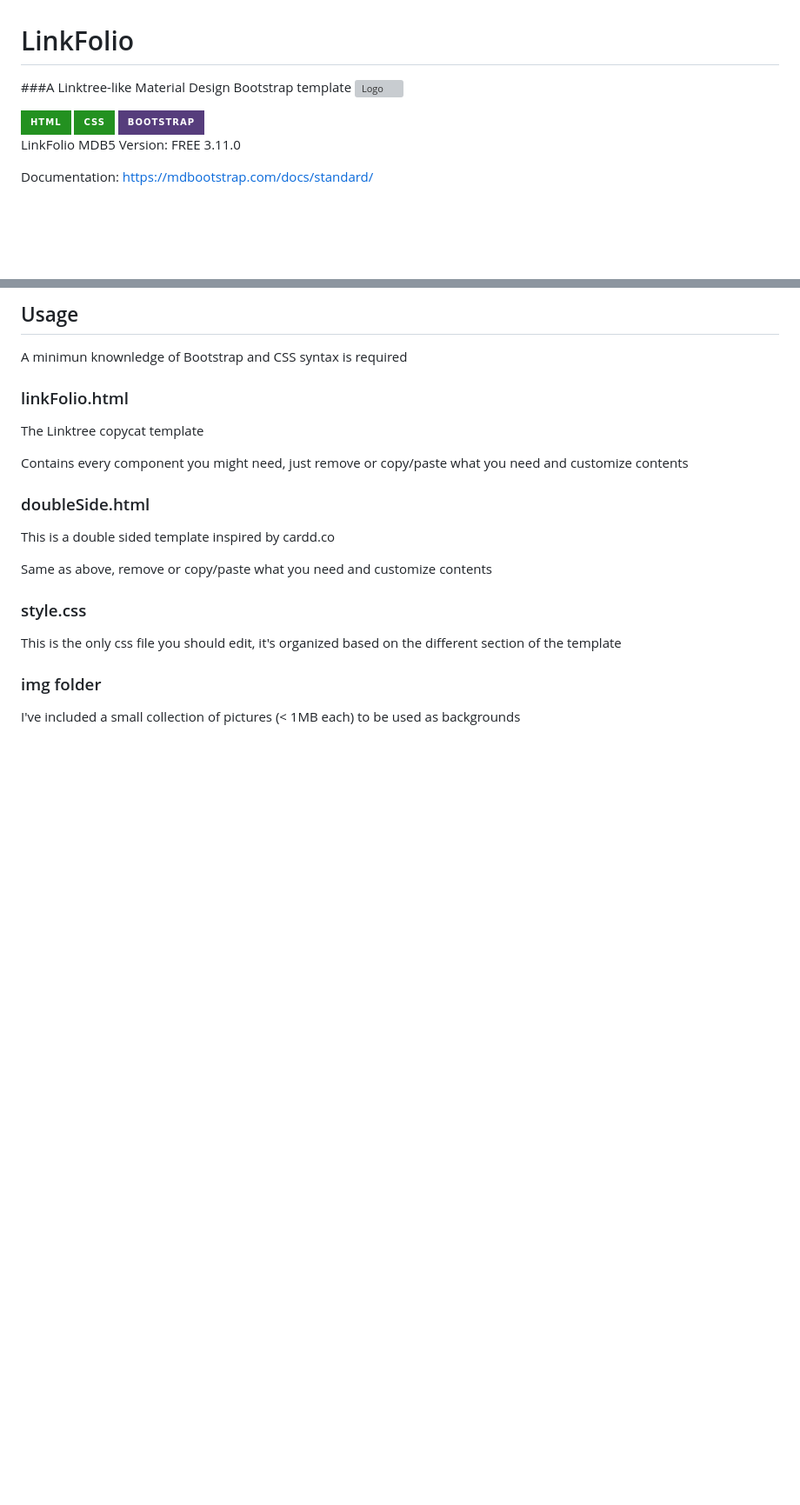
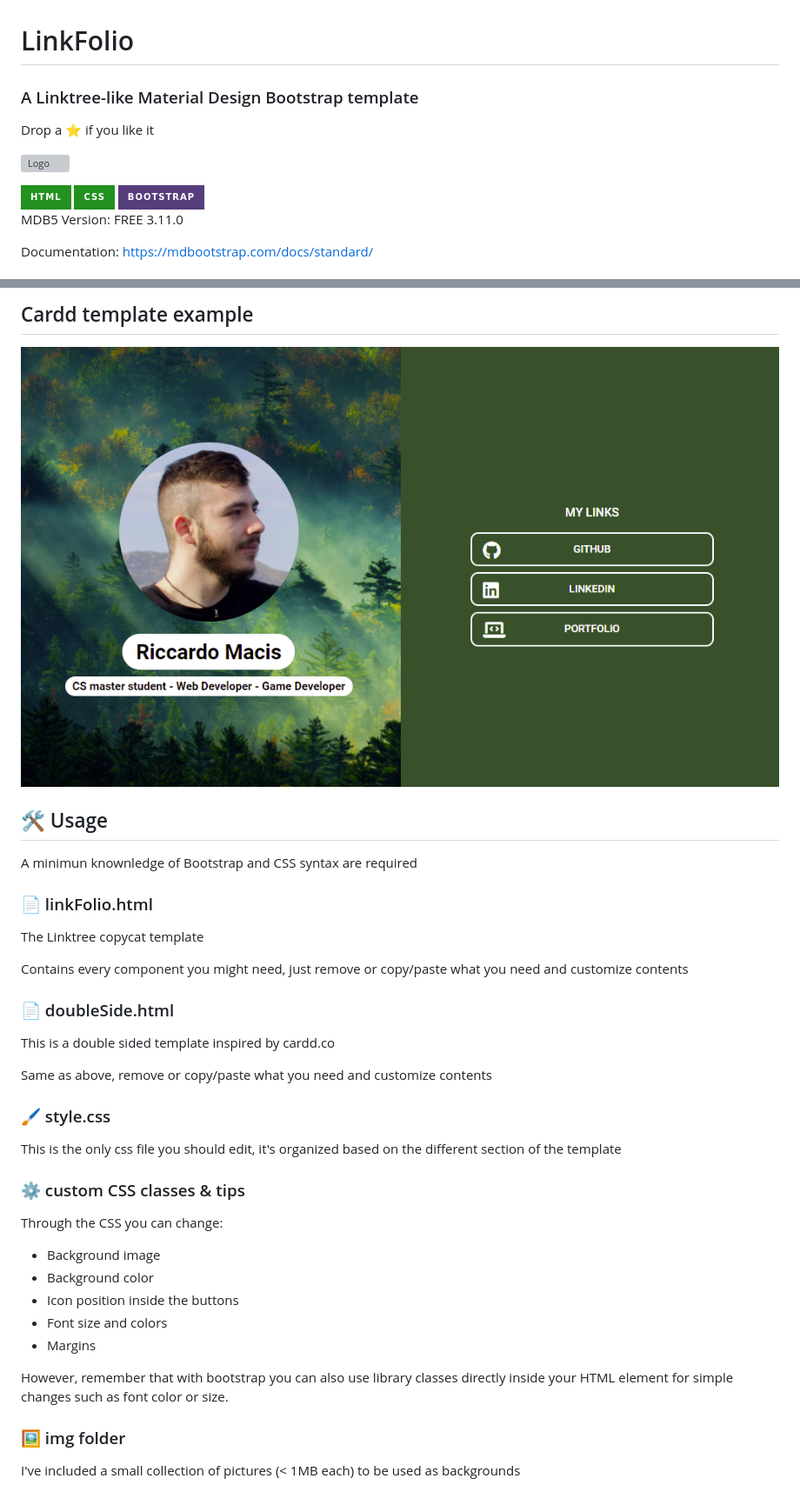
Before and after one commit to a55mage/LinkFolio, a Markdown page: README.MD, 2 parts joined by grey strips. Shown: that part at 87% size. Drawn GitHub-style; pictures changed too: screenshots/exampleDoubleSide.png (added); badges without logos; blank space fills up the shorter version; grey boxes are pictures that could not be loaded.

```diff
--- a/README.MD
+++ b/README.MD
@@ -1,14 +1,14 @@
 # LinkFolio
-###A Linktree-like Material Design Bootstrap template
+### A Linktree-like Material Design Bootstrap template
+
+Drop a ⭐ if you like it
+
 ![Logo](img/LinkfolioLogo.png)
 
   <img src="https://img.shields.io/badge/HTML-239120?style=for-the-badge&logo=html5&logoColor=white" alt="HTML5" />
-  <img src="https://img.shields.io/badge/CSS-239120?&style=for-the-badge&logo=css3&logoColor=white
-" alt="CSS" />
-  <img src="https://img.shields.io/badge/Bootstrap-563D7C?style=for-the-badge&logo=bootstrap&logoColor=white
-" alt="Bootstrap" />
+  <img src="https://img.shields.io/badge/CSS-239120?&style=for-the-badge&logo=css3&logoColor=white" alt="CSS" />
+  <img src="https://img.shields.io/badge/Bootstrap-563D7C?style=for-the-badge&logo=bootstrap&logoColor=white" alt="Bootstrap" />
 
-LinkFolio
 MDB5
 Version: FREE 3.11.0
 
@@ -18,18 +20,32 @@ https://mdbootstrap.com/docs/standard/
 
-## Usage
-A minimun knownledge of Bootstrap and CSS syntax is required
-### linkFolio.html
+## Cardd template example
+![Example Linktree](screenshots/exampleDoubleSide.png)
+
+## 🛠️ Usage
+A minimun knownledge of Bootstrap and CSS syntax are required
+
+### 📄 linkFolio.html
 The Linktree copycat template
 
 Contains every component you might need, just remove or copy/paste what you need and customize contents
 
-### doubleSide.html
+### 📄 doubleSide.html
 This is a double sided template inspired by cardd.co
 
 Same as above, remove or copy/paste what you need and customize contents
 
-### style.css
+### 🖌️ style.css
 This is the only css file you should edit, it's organized based on the different section of the template
 
-### img folder
+### ⚙️ custom CSS classes & tips
+Through the CSS you can change:
+- Background image
+- Background color
+- Icon position inside the buttons
+- Font size and colors
+- Margins
+
+However, remember that with bootstrap you can also use library classes directly inside your HTML element for simple changes such as font color or size.
+
+### 🖼️ img folder
 I've included a small collection of pictures (< 1MB each) to be used as backgrounds
```
Also changed, not shown: other parts of README.MD (+2 -0 lines), 5 other files.
